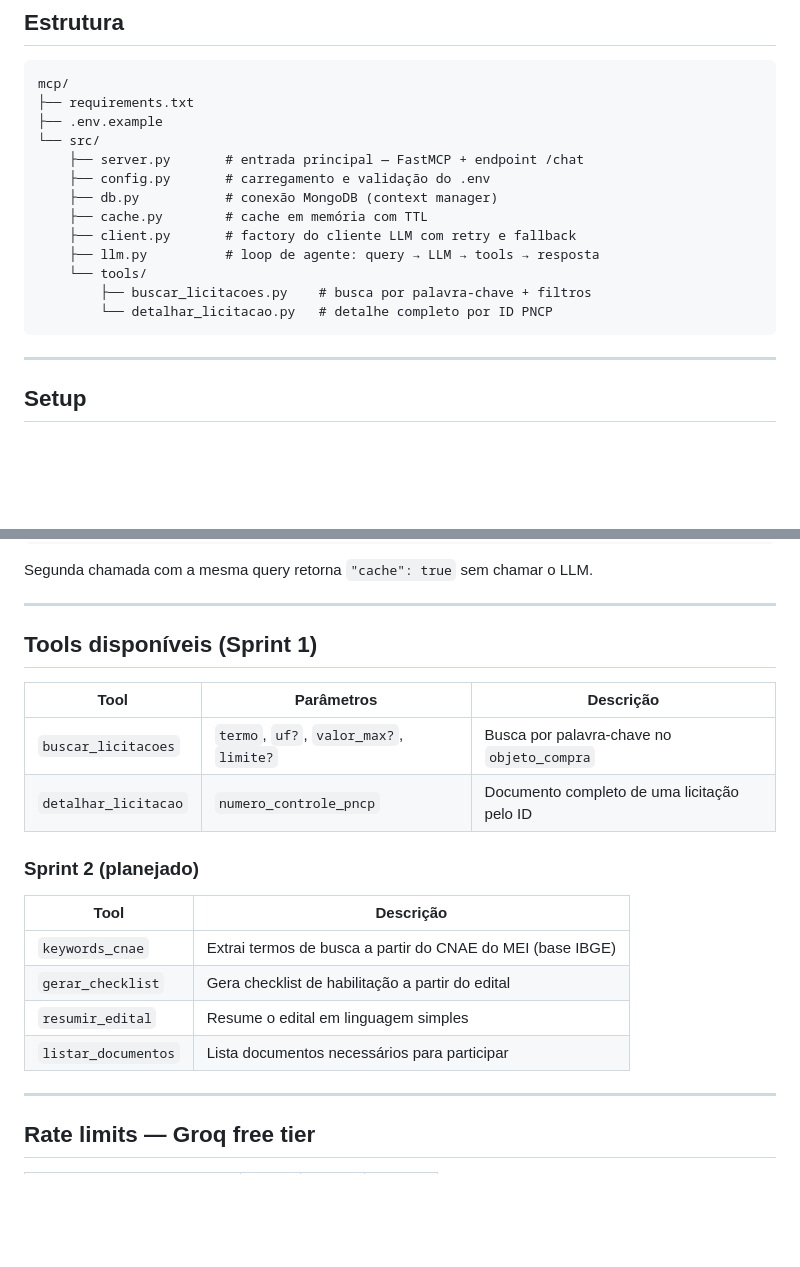
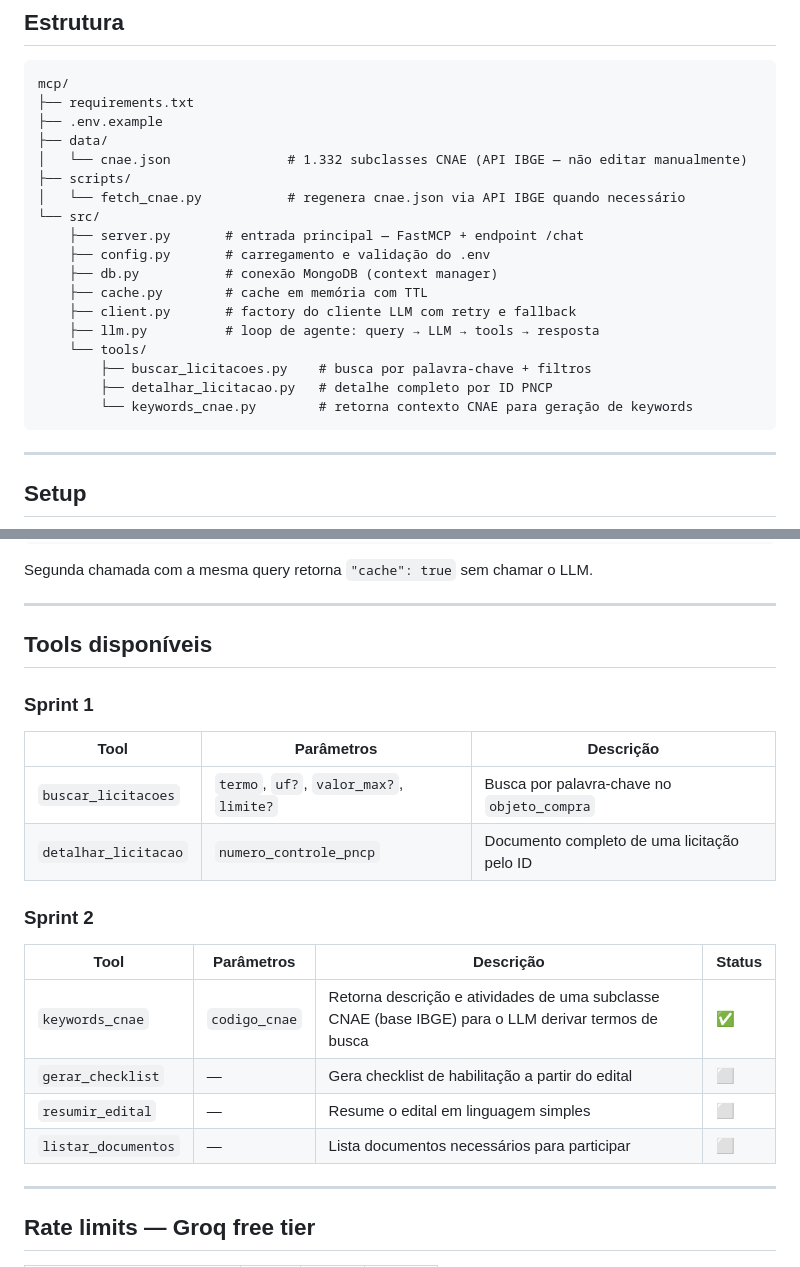
Before and after one commit to VyNas07/Licitei, a Markdown page: mcp/README.md, 2 parts joined by grey strips. GitHub-like rendering; blank space fills up the shorter version.

Commit message:
docs(mcp): atualiza README com estrutura data/, scripts/ e status keywords_cnae

````diff
--- a/mcp/README.md
+++ b/mcp/README.md
@@ -27,6 +27,10 @@ O servidor expõe tools via MCP protocol (HTTP + SSE) e um endpoint HTTP `POST /
 mcp/
 ├── requirements.txt
 ├── .env.example
+├── data/
+│   └── cnae.json               # 1.332 subclasses CNAE (API IBGE — não editar manualmente)
+├── scripts/
+│   └── fetch_cnae.py           # regenera cnae.json via API IBGE quando necessário
 └── src/
     ├── server.py       # entrada principal — FastMCP + endpoint /chat
     ├── config.py       # carregamento e validação do .env
@@ -36,7 +40,8 @@ mcp/
     ├── llm.py          # loop de agente: query → LLM → tools → resposta
     └── tools/
         ├── buscar_licitacoes.py    # busca por palavra-chave + filtros
-        └── detalhar_licitacao.py   # detalhe completo por ID PNCP
+        ├── detalhar_licitacao.py   # detalhe completo por ID PNCP
+        └── keywords_cnae.py        # retorna contexto CNAE para geração de keywords
 ```
 
 ---
@@ -115,21 +120,23 @@ Segunda chamada com a mesma query retorna `"cache": true` sem chamar o LLM.
 
 ---
 
-## Tools disponíveis (Sprint 1)
+## Tools disponíveis
+
+### Sprint 1
 
 | Tool | Parâmetros | Descrição |
 | --- | --- | --- |
 | `buscar_licitacoes` | `termo`, `uf?`, `valor_max?`, `limite?` | Busca por palavra-chave no `objeto_compra` |
 | `detalhar_licitacao` | `numero_controle_pncp` | Documento completo de uma licitação pelo ID |
 
-### Sprint 2 (planejado)
+### Sprint 2
 
-| Tool | Descrição |
-| --- | --- |
-| `keywords_cnae` | Extrai termos de busca a partir do CNAE do MEI (base IBGE) |
-| `gerar_checklist` | Gera checklist de habilitação a partir do edital |
-| `resumir_edital` | Resume o edital em linguagem simples |
-| `listar_documentos` | Lista documentos necessários para participar |
+| Tool | Parâmetros | Descrição | Status |
+| --- | --- | --- | --- |
+| `keywords_cnae` | `codigo_cnae` | Retorna descrição e atividades de uma subclasse CNAE (base IBGE) para o LLM derivar termos de busca | ✅ |
+| `gerar_checklist` | — | Gera checklist de habilitação a partir do edital | ⬜ |
+| `resumir_edital` | — | Resume o edital em linguagem simples | ⬜ |
+| `listar_documentos` | — | Lista documentos necessários para participar | ⬜ |
 
 ---
 
````
